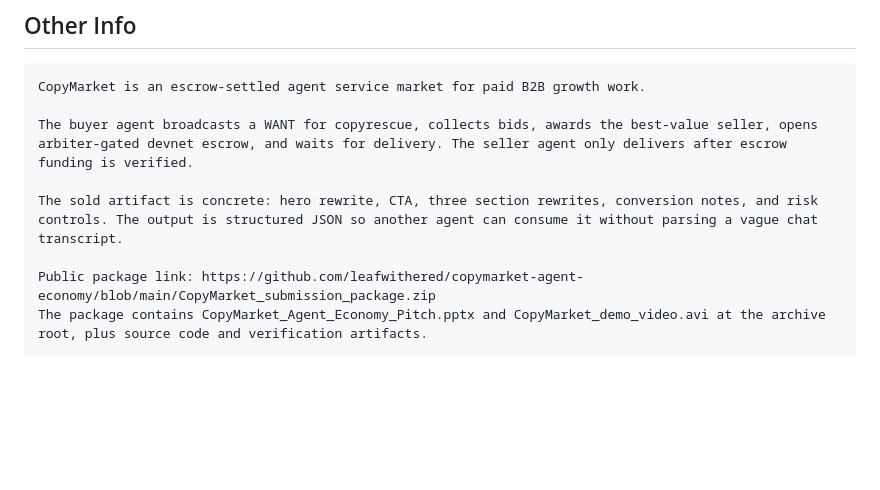
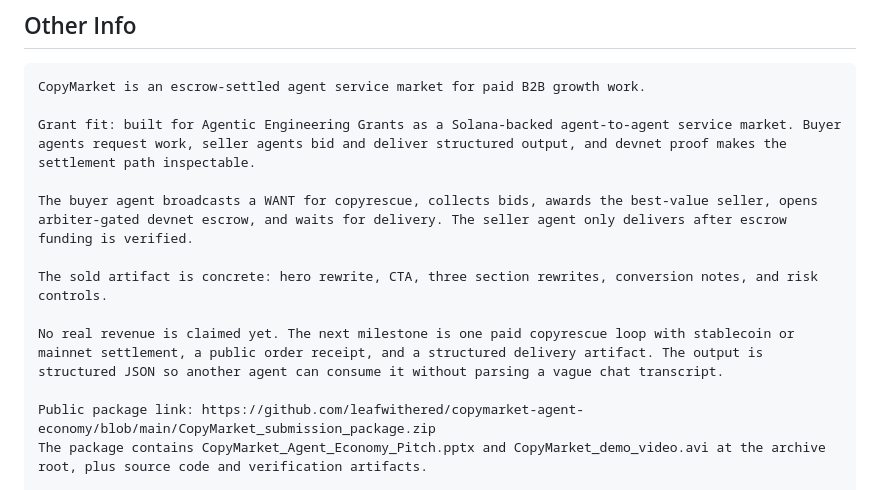
Before and after one commit to leafwithered/copymarket-agent-economy, a Markdown page: SUPERTEAM_FINAL_SUBMISSION_TEXT.md, the part around the change. Drawn GitHub-style; blank space fills up the shorter version.

Commit message:
Align final submission text with grant scope
Add Agentic Engineering grant fit and no-real-revenue status for future reuse.

````diff
--- a/SUPERTEAM_FINAL_SUBMISSION_TEXT.md
+++ b/SUPERTEAM_FINAL_SUBMISSION_TEXT.md
@@ -39,9 +39,13 @@ CopyMarket_demo_video.avi
 ```text
 CopyMarket is an escrow-settled agent service market for paid B2B growth work.
 
+Grant fit: built for Agentic Engineering Grants as a Solana-backed agent-to-agent service market. Buyer agents request work, seller agents bid and deliver structured output, and devnet proof makes the settlement path inspectable.
+
 The buyer agent broadcasts a WANT for copyrescue, collects bids, awards the best-value seller, opens arbiter-gated devnet escrow, and waits for delivery. The seller agent only delivers after escrow funding is verified.
 
-The sold artifact is concrete: hero rewrite, CTA, three section rewrites, conversion notes, and risk controls. The output is structured JSON so another agent can consume it without parsing a vague chat transcript.
+The sold artifact is concrete: hero rewrite, CTA, three section rewrites, conversion notes, and risk controls.
+
+No real revenue is claimed yet. The next milestone is one paid copyrescue loop with stablecoin or mainnet settlement, a public order receipt, and a structured delivery artifact. The output is structured JSON so another agent can consume it without parsing a vague chat transcript.
 
 Public package link: https://github.com/leafwithered/copymarket-agent-economy/blob/main/CopyMarket_submission_package.zip
 The package contains CopyMarket_Agent_Economy_Pitch.pptx and CopyMarket_demo_video.avi at the archive root, plus source code and verification artifacts.
````
